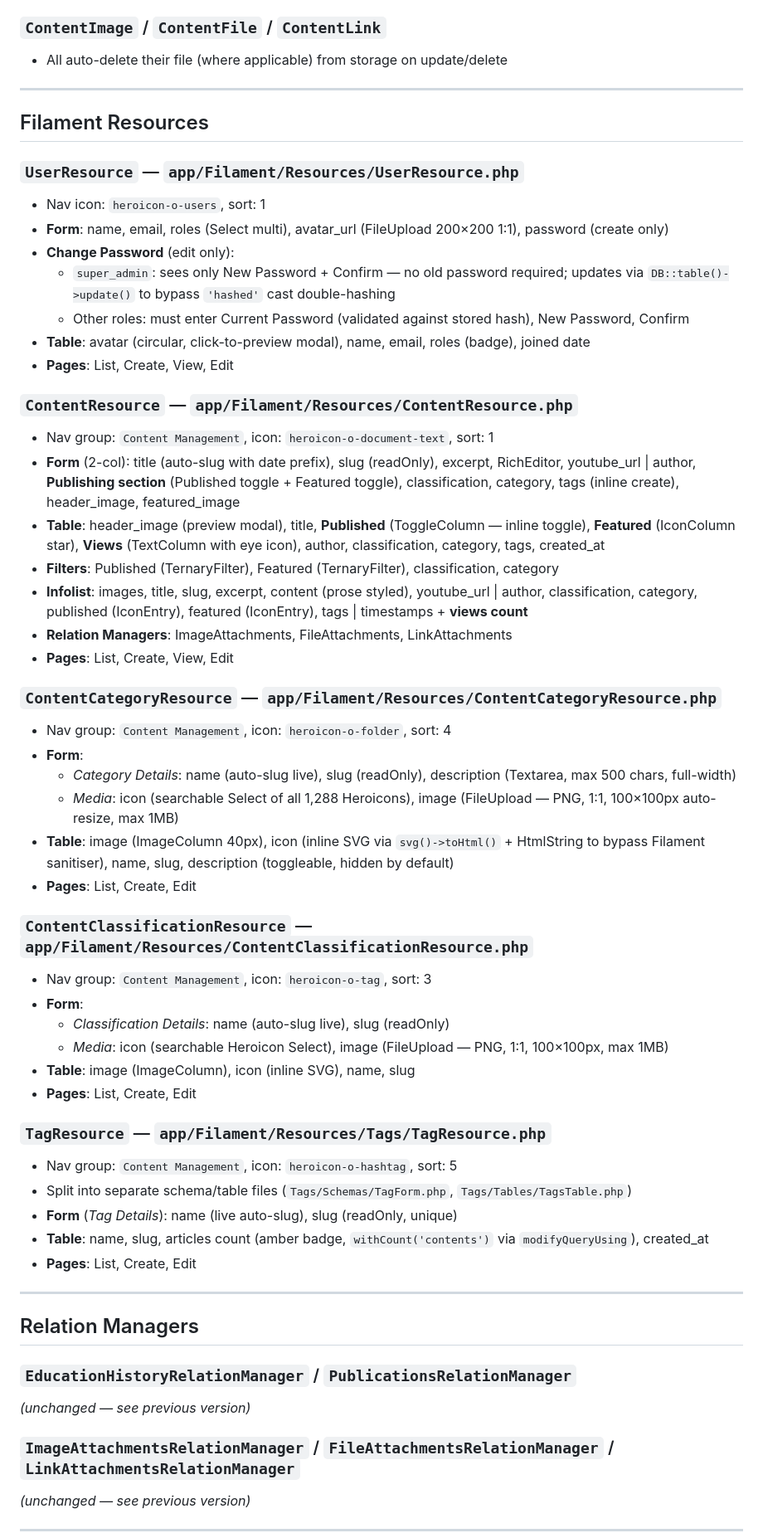
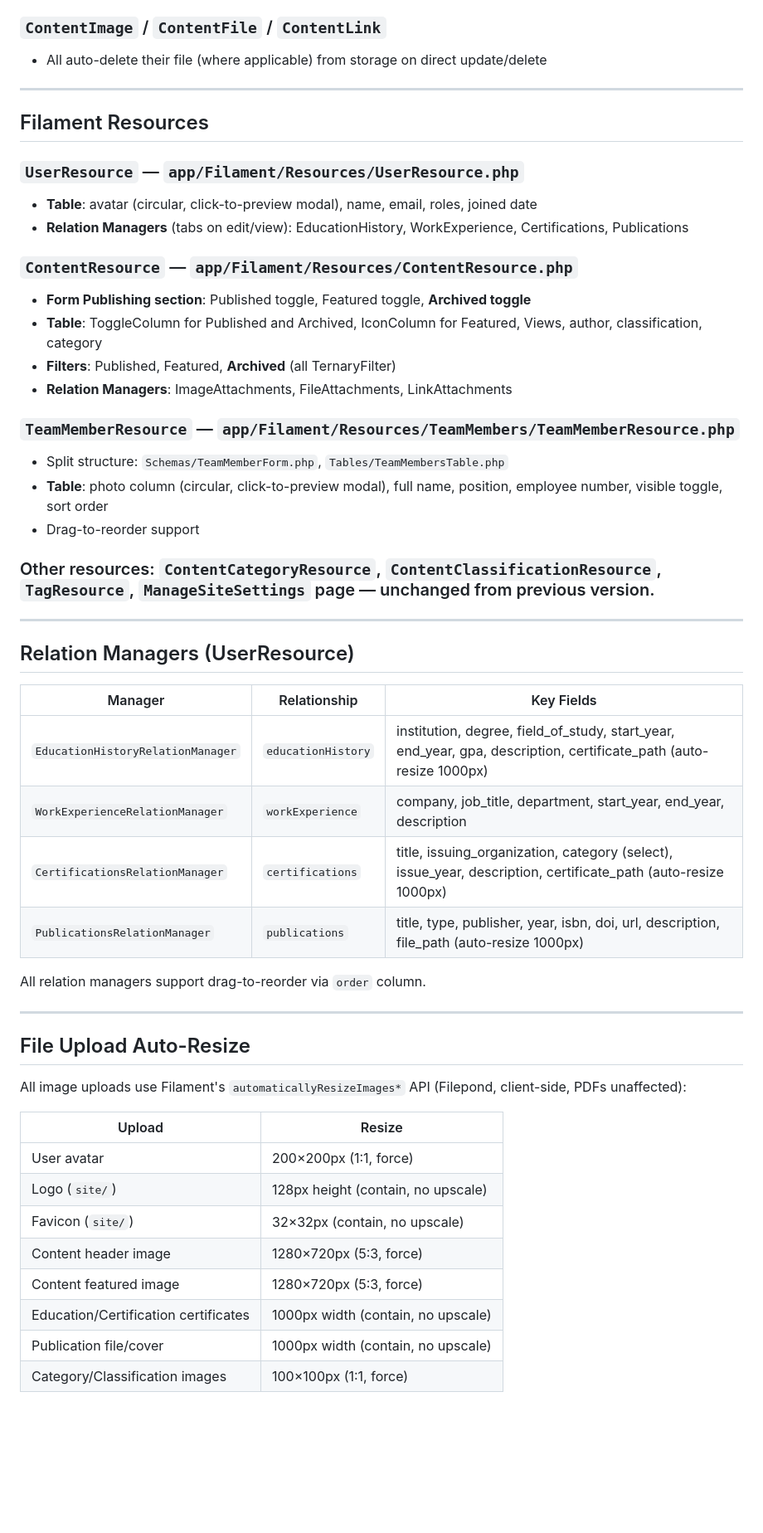
Before and after one commit to stechorosadi/filamentphp, a Markdown page: ARCHITECTURE.md, the part around one of its changes. Shown at 83% size. GitHub-like rendering; blank space fills up the shorter version.

```diff
--- a/ARCHITECTURE.md
+++ b/ARCHITECTURE.md
@@ -184,58 +231,55 @@ Panel path: `/admin` — accessible to any authenticated user; FilamentShield po
 
 ### `ContentImage` / `ContentFile` / `ContentLink`
-- All auto-delete their file (where applicable) from storage on update/delete
+- All auto-delete their file (where applicable) from storage on direct update/delete
 
 ---
 
 ## Filament Resources
 
 ### `UserResource` — `app/Filament/Resources/UserResource.php`
-- Nav icon: `heroicon-o-users`, sort: 1
-- **Form**: name, email, roles (Select multi), avatar_url (FileUpload 200×200 1:1), password (create only)
-- **Change Password** (edit only):
-  - `super_admin`: sees only New Password + Confirm — no old password required; updates via `DB::table()->update()` to bypass `'hashed'` cast double-hashing
-  - Other roles: must enter Current Password (validated against stored hash), New Password, Confirm
-- **Table**: avatar (circular, click-to-preview modal), name, email, roles (badge), joined date
-- **Pages**: List, Create, View, Edit
+- **Table**: avatar (circular, click-to-preview modal), name, email, roles, joined date
+- **Relation Managers** (tabs on edit/view): EducationHistory, WorkExperience, Certifications, Publications
 
 ### `ContentResource` — `app/Filament/Resources/ContentResource.php`
-- Nav group: `Content Management`, icon: `heroicon-o-document-text`, sort: 1
-- **Form** (2-col): title (auto-slug with date prefix), slug (readOnly), excerpt, RichEditor, youtube_url | author, **Publishing section** (Published toggle + Featured toggle), classification, category, tags (inline create), header_image, featured_image
-- **Table**: header_image (preview modal), title, **Published** (ToggleColumn — inline toggle), **Featured** (IconColumn star), **Views** (TextColumn with eye icon), author, classification, category, tags, created_at
-- **Filters**: Published (TernaryFilter), Featured (TernaryFilter), classification, category
-- **Infolist**: images, title, slug, excerpt, content (prose styled), youtube_url | author, classification, category, published (IconEntry), featured (IconEntry), tags | timestamps + **views count**
+- **Form Publishing section**: Published toggle, Featured toggle, **Archived toggle**
+- **Table**: ToggleColumn for Published and Archived, IconColumn for Featured, Views, author, classification, category
+- **Filters**: Published, Featured, **Archived** (all TernaryFilter)
 - **Relation Managers**: ImageAttachments, FileAttachments, LinkAttachments
-- **Pages**: List, Create, View, Edit
 
-### `ContentCategoryResource` — `app/Filament/Resources/ContentCategoryResource.php`
-- Nav group: `Content Management`, icon: `heroicon-o-folder`, sort: 4
-- **Form**:
-  - *Category Details*: name (auto-slug live), slug (readOnly), description (Textarea, max 500 chars, full-width)
-  - *Media*: icon (searchable Select of all 1,288 Heroicons), image (FileUpload — PNG, 1:1, 100×100px auto-resize, max 1MB)
-- **Table**: image (ImageColumn 40px), icon (inline SVG via `svg()->toHtml()` + HtmlString to bypass Filament sanitiser), name, slug, description (toggleable, hidden by default)
-- **Pages**: List, Create, Edit
+### `TeamMemberResource` — `app/Filament/Resources/TeamMembers/TeamMemberResource.php`
+- Split structure: `Schemas/TeamMemberForm.php`, `Tables/TeamMembersTable.php`
+- **Table**: photo column (circular, click-to-preview modal), full name, position, employee number, visible toggle, sort order
+- Drag-to-reorder support
 
-### `ContentClassificationResource` — `app/Filament/Resources/ContentClassificationResource.php`
-- Nav group: `Content Management`, icon: `heroicon-o-tag`, sort: 3
-- **Form**:
-  - *Classification Details*: name (auto-slug live), slug (readOnly)
-  - *Media*: icon (searchable Heroicon Select), image (FileUpload — PNG, 1:1, 100×100px, max 1MB)
-- **Table**: image (ImageColumn), icon (inline SVG), name, slug
-- **Pages**: List, Create, Edit
-
-### `TagResource` — `app/Filament/Resources/Tags/TagResource.php`
-- Nav group: `Content Management`, icon: `heroicon-o-hashtag`, sort: 5
-- Split into separate schema/table files (`Tags/Schemas/TagForm.php`, `Tags/Tables/TagsTable.php`)
-- **Form** (*Tag Details*): name (live auto-slug), slug (readOnly, unique)
-- **Table**: name, slug, articles count (amber badge, `withCount('contents')` via `modifyQueryUsing`), created_at
-- **Pages**: List, Create, Edit
+### Other resources: `ContentCategoryResource`, `ContentClassificationResource`, `TagResource`, `ManageSiteSettings` page — unchanged from previous version.
 
 ---
 
-## Relation Managers
+## Relation Managers (UserResource)
 
-### `EducationHistoryRelationManager` / `PublicationsRelationManager`
-_(unchanged — see previous version)_
+| Manager | Relationship | Key Fields |
+|---|---|---|
+| `EducationHistoryRelationManager` | `educationHistory` | institution, degree, field_of_study, start_year, end_year, gpa, description, certificate_path (auto-resize 1000px) |
+| `WorkExperienceRelationManager` | `workExperience` | company, job_title, department, start_year, end_year, description |
+| `CertificationsRelationManager` | `certifications` | title, issuing_organization, category (select), issue_year, description, certificate_path (auto-resize 1000px) |
+| `PublicationsRelationManager` | `publications` | title, type, publisher, year, isbn, doi, url, description, file_path (auto-resize 1000px) |
 
-### `ImageAttachmentsRelationManager` / `FileAttachmentsRelationManager` / `LinkAttachmentsRelationManager`
-_(unchanged — see previous version)_
+All relation managers support drag-to-reorder via `order` column.
+
+---
+
+## File Upload Auto-Resize
+
+All image uploads use Filament's `automaticallyResizeImages*` API (Filepond, client-side, PDFs unaffected):
+
+| Upload | Resize |
+|---|---|
+| User avatar | 200×200px (1:1, force) |
+| Logo (`site/`) | 128px height (contain, no upscale) |
+| Favicon (`site/`) | 32×32px (contain, no upscale) |
+| Content header image | 1280×720px (5:3, force) |
+| Content featured image | 1280×720px (5:3, force) |
+| Education/Certification certificates | 1000px width (contain, no upscale) |
+| Publication file/cover | 1000px width (contain, no upscale) |
+| Category/Classification images | 100×100px (1:1, force) |
+
```
Also changed, not shown: other parts of ARCHITECTURE.md (+194 -97 lines), DOCUMENTATION.md (+149 -104 lines).
